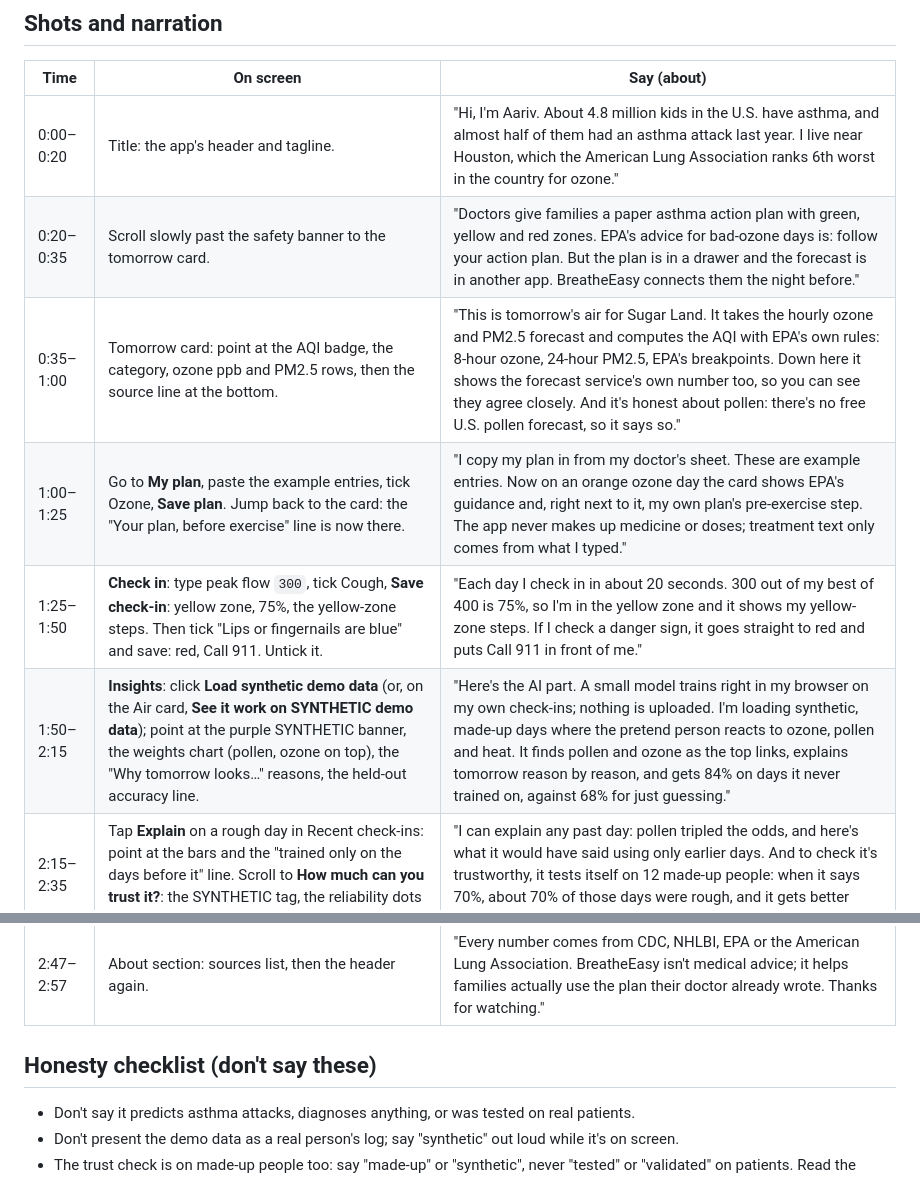
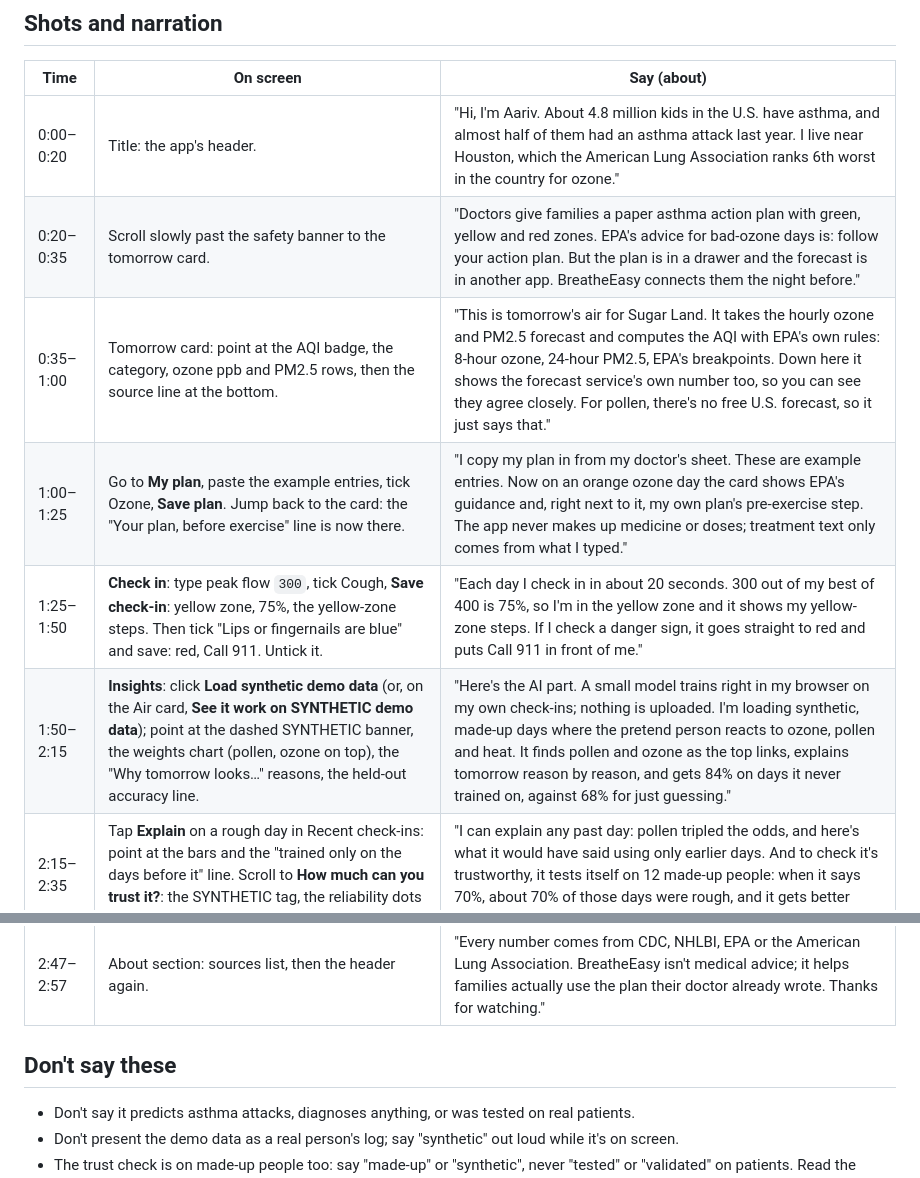
Before and after one commit to draarivpatel-ui/Breatheasy, a Markdown page: demo-script.md, 2 parts joined by grey strips. Rendered like a GitHub page.

```diff
--- a/demo-script.md
+++ b/demo-script.md
@@ -18,17 +18,17 @@
 
 | Time | On screen | Say (about) |
 |---|---|---|
-| 0:00–0:20 | Title: the app's header and tagline. | "Hi, I'm Aariv. About 4.8 million kids in the U.S. have asthma, and almost half of them had an asthma attack last year. I live near Houston, which the American Lung Association ranks 6th worst in the country for ozone." |
+| 0:00–0:20 | Title: the app's header. | "Hi, I'm Aariv. About 4.8 million kids in the U.S. have asthma, and almost half of them had an asthma attack last year. I live near Houston, which the American Lung Association ranks 6th worst in the country for ozone." |
 | 0:20–0:35 | Scroll slowly past the safety banner to the tomorrow card. | "Doctors give families a paper asthma action plan with green, yellow and red zones. EPA's advice for bad-ozone days is: follow your action plan. But the plan is in a drawer and the forecast is in another app. BreatheEasy connects them the night before." |
-| 0:35–1:00 | Tomorrow card: point at the AQI badge, the category, ozone ppb and PM2.5 rows, then the source line at the bottom. | "This is tomorrow's air for Sugar Land. It takes the hourly ozone and PM2.5 forecast and computes the AQI with EPA's own rules: 8-hour ozone, 24-hour PM2.5, EPA's breakpoints. Down here it shows the forecast service's own number too, so you can see they agree closely. And it's honest about pollen: there's no free U.S. pollen forecast, so it says so." |
+| 0:35–1:00 | Tomorrow card: point at the AQI badge, the category, ozone ppb and PM2.5 rows, then the source line at the bottom. | "This is tomorrow's air for Sugar Land. It takes the hourly ozone and PM2.5 forecast and computes the AQI with EPA's own rules: 8-hour ozone, 24-hour PM2.5, EPA's breakpoints. Down here it shows the forecast service's own number too, so you can see they agree closely. For pollen, there's no free U.S. forecast, so it just says that." |
 | 1:00–1:25 | Go to **My plan**, paste the example entries, tick Ozone, **Save plan**. Jump back to the card: the "Your plan, before exercise" line is now there. | "I copy my plan in from my doctor's sheet. These are example entries. Now on an orange ozone day the card shows EPA's guidance and, right next to it, my own plan's pre-exercise step. The app never makes up medicine or doses; treatment text only comes from what I typed." |
 | 1:25–1:50 | **Check in**: type peak flow `300`, tick Cough, **Save check-in**: yellow zone, 75%, the yellow-zone steps. Then tick "Lips or fingernails are blue" and save: red, Call 911. Untick it. | "Each day I check in in about 20 seconds. 300 out of my best of 400 is 75%, so I'm in the yellow zone and it shows my yellow-zone steps. If I check a danger sign, it goes straight to red and puts Call 911 in front of me." |
-| 1:50–2:15 | **Insights**: click **Load synthetic demo data** (or, on the Air card, **See it work on SYNTHETIC demo data**); point at the purple SYNTHETIC banner, the weights chart (pollen, ozone on top), the "Why tomorrow looks…" reasons, the held-out accuracy line. | "Here's the AI part. A small model trains right in my browser on my own check-ins; nothing is uploaded. I'm loading synthetic, made-up days where the pretend person reacts to ozone, pollen and heat. It finds pollen and ozone as the top links, explains tomorrow reason by reason, and gets 84% on days it never trained on, against 68% for just guessing." |
+| 1:50–2:15 | **Insights**: click **Load synthetic demo data** (or, on the Air card, **See it work on SYNTHETIC demo data**); point at the dashed SYNTHETIC banner, the weights chart (pollen, ozone on top), the "Why tomorrow looks…" reasons, the held-out accuracy line. | "Here's the AI part. A small model trains right in my browser on my own check-ins; nothing is uploaded. I'm loading synthetic, made-up days where the pretend person reacts to ozone, pollen and heat. It finds pollen and ozone as the top links, explains tomorrow reason by reason, and gets 84% on days it never trained on, against 68% for just guessing." |
 | 2:15–2:35 | Tap **Explain** on a rough day in Recent check-ins: point at the bars and the "trained only on the days before it" line. Scroll to **How much can you trust it?**: the SYNTHETIC tag, the reliability dots on the dashed line, the accuracy-vs-days curve. | "I can explain any past day: pollen tripled the odds, and here's what it would have said using only earlier days. And to check it's trustworthy, it tests itself on 12 made-up people: when it says 70%, about 70% of those days were rough, and it gets better from two weeks of logs to about a month." |
 | 2:35–2:47 | Back on the card: click **Share with coach or nurse** (show the note), then **Add to calendar**; switch the language to **ES** for two seconds and back. | "One tap writes a note for my coach or school nurse, or puts tomorrow's plan in my calendar. It's in Spanish, installs to the home screen, works offline, and stays on my device." |
 | 2:47–2:57 | About section: sources list, then the header again. | "Every number comes from CDC, NHLBI, EPA or the American Lung Association. BreatheEasy isn't medical advice; it helps families actually use the plan their doctor already wrote. Thanks for watching." |
 
-## Honesty checklist (don't say these)
+## Don't say these
 - Don't say it predicts asthma attacks, diagnoses anything, or was tested on real patients.
 - Don't present the demo data as a real person's log; say "synthetic" out loud while it's on screen.
 - The trust check is on made-up people too: say "made-up" or "synthetic", never "tested" or "validated" on patients. Read the explain-a-day numbers off the screen for the day you pick.
```
Also changed, not shown: README.md (+12 -15 lines), docs/hero.png, 5 other files.
